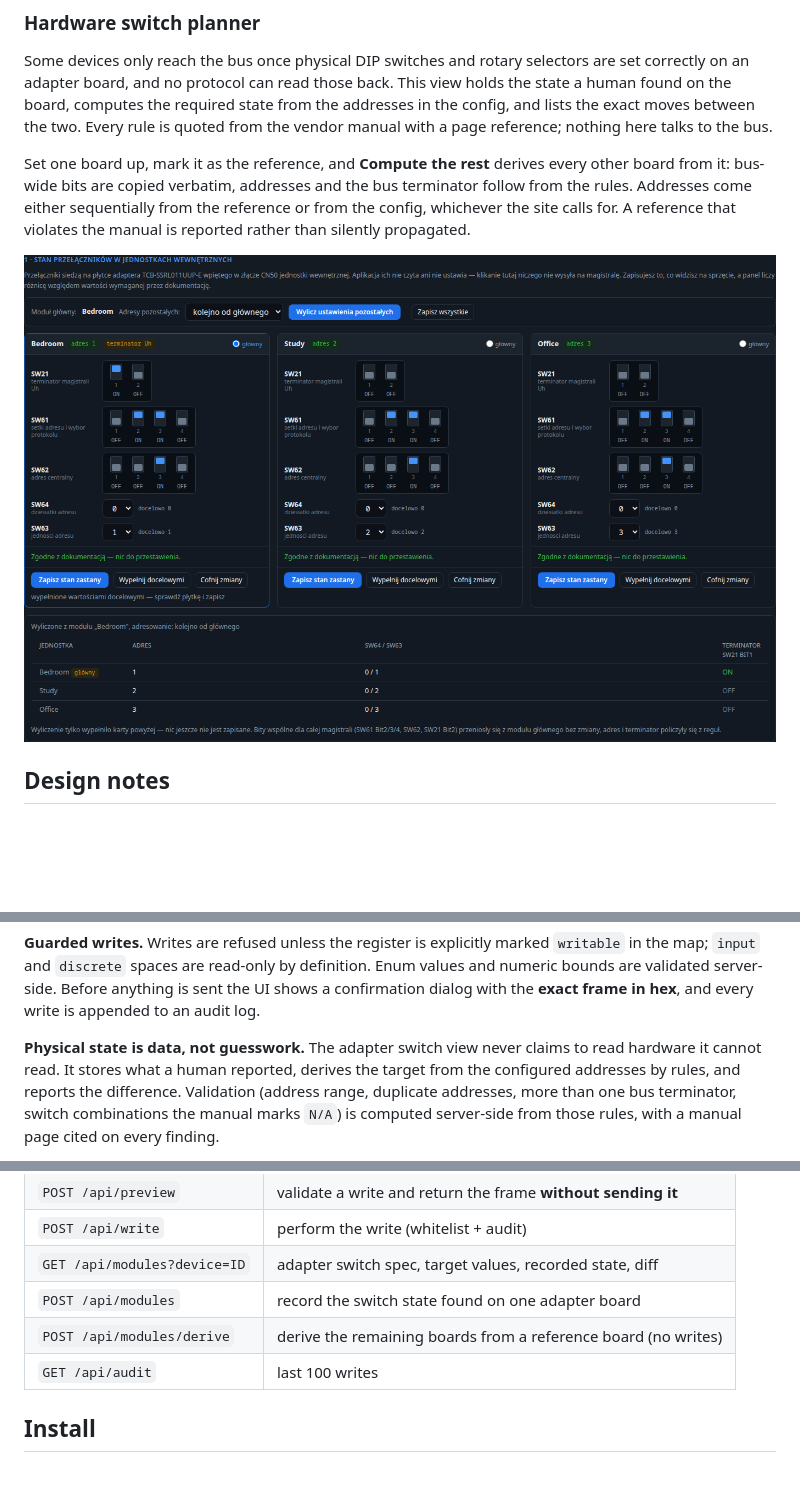
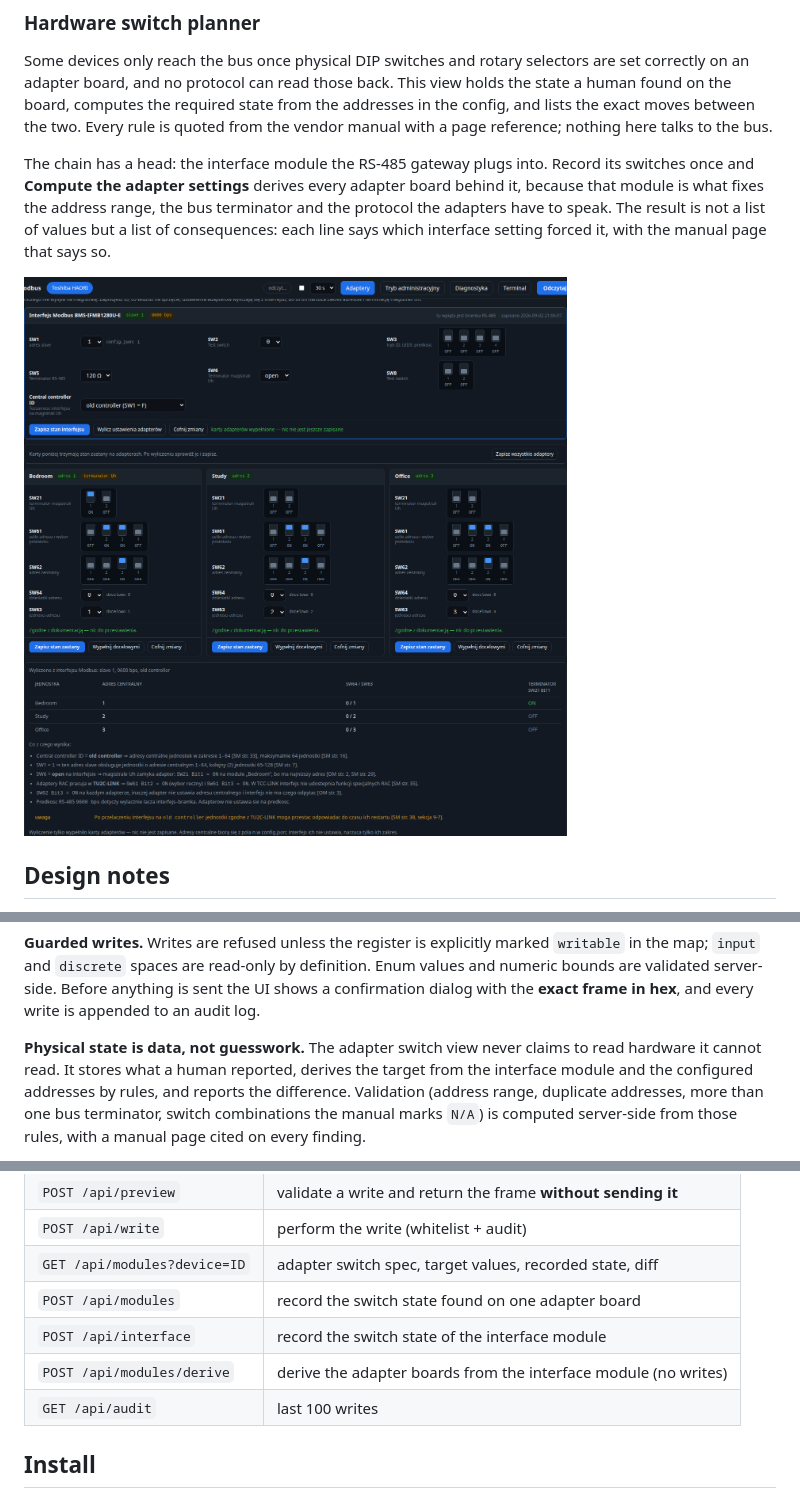
Before and after one commit to jrx-code/modbus-ui, a Markdown page: README.md, 3 parts joined by grey strips. Drawn GitHub-style; pictures changed too: docs/img/05-modules.png; blank space fills up the shorter version.

```diff
--- a/README.md
+++ b/README.md
@@ -51,11 +51,11 @@ state a human found on the board, computes the required state from the addresses
 config, and lists the exact moves between the two. Every rule is quoted from the vendor
 manual with a page reference; nothing here talks to the bus.
 
-Set one board up, mark it as the reference, and **Compute the rest** derives every other
-board from it: bus-wide bits are copied verbatim, addresses and the bus terminator follow
-from the rules. Addresses come either sequentially from the reference or from the config,
-whichever the site calls for. A reference that violates the manual is reported rather than
-silently propagated.
+The chain has a head: the interface module the RS-485 gateway plugs into. Record its
+switches once and **Compute the adapter settings** derives every adapter board behind it,
+because that module is what fixes the address range, the bus terminator and the protocol
+the adapters have to speak. The result is not a list of values but a list of consequences:
+each line says which interface setting forced it, with the manual page that says so.
 
 ![Adapter switches](docs/img/05-modules.png)
 
@@ -80,7 +80,7 @@ appended to an audit log.
 
 **Physical state is data, not guesswork.** The adapter switch view never claims to read
 hardware it cannot read. It stores what a human reported, derives the target from the
-configured addresses by rules, and reports the difference. Validation (address range,
+interface module and the configured addresses by rules, and reports the difference. Validation (address range,
 duplicate addresses, more than one bus terminator, switch combinations the manual marks
 `N/A`) is computed server-side from those rules, with a manual page cited on every finding.
 
@@ -116,7 +116,8 @@ deploy/
 | `POST /api/write` | perform the write (whitelist + audit) |
 | `GET /api/modules?device=ID` | adapter switch spec, target values, recorded state, diff |
 | `POST /api/modules` | record the switch state found on one adapter board |
-| `POST /api/modules/derive` | derive the remaining boards from a reference board (no writes) |
+| `POST /api/interface` | record the switch state of the interface module |
+| `POST /api/modules/derive` | derive the adapter boards from the interface module (no writes) |
 | `GET /api/audit` | last 100 writes |
 
 ## Install
```
Also changed, not shown: CLAUDE.md (+11 -8 lines), 4 other files.
